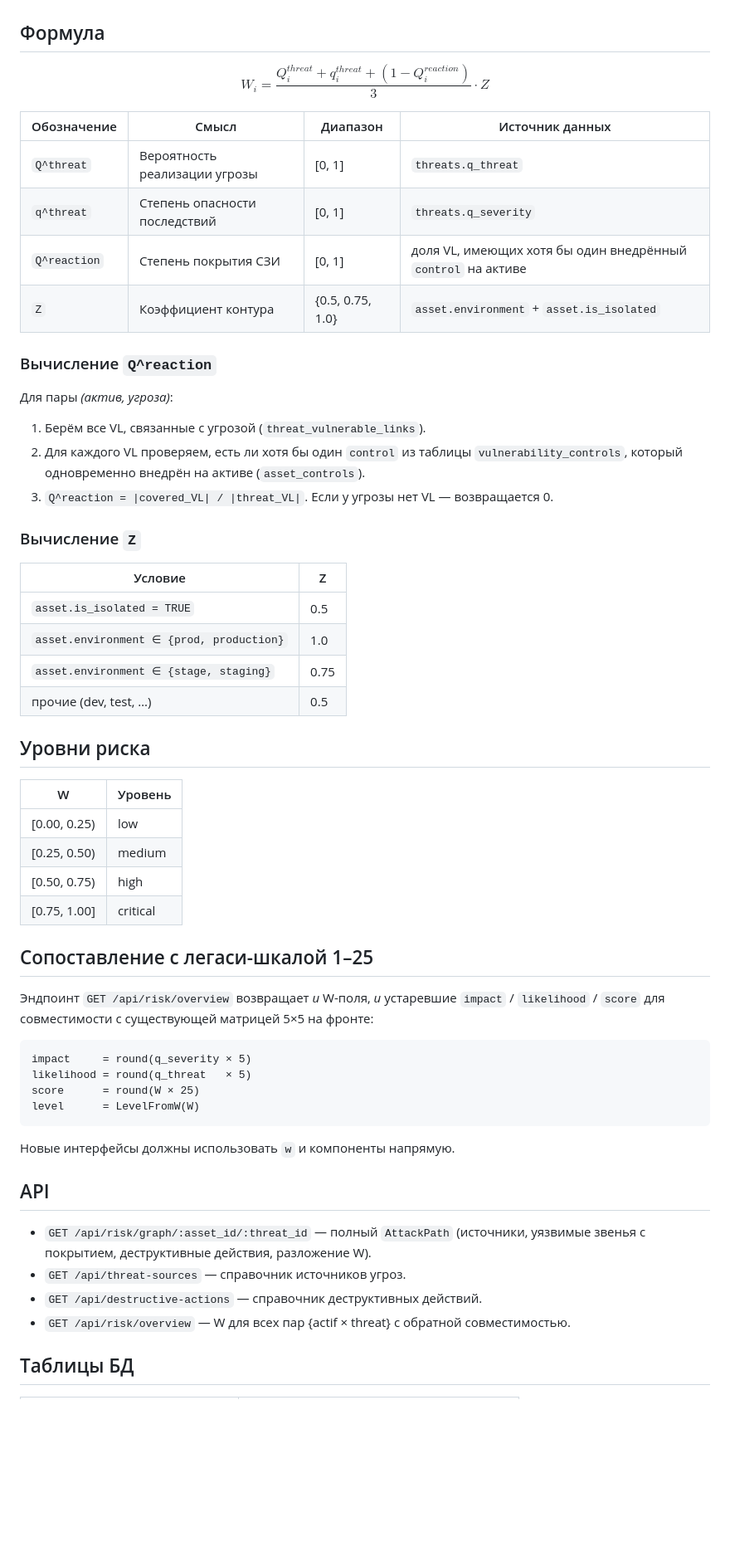
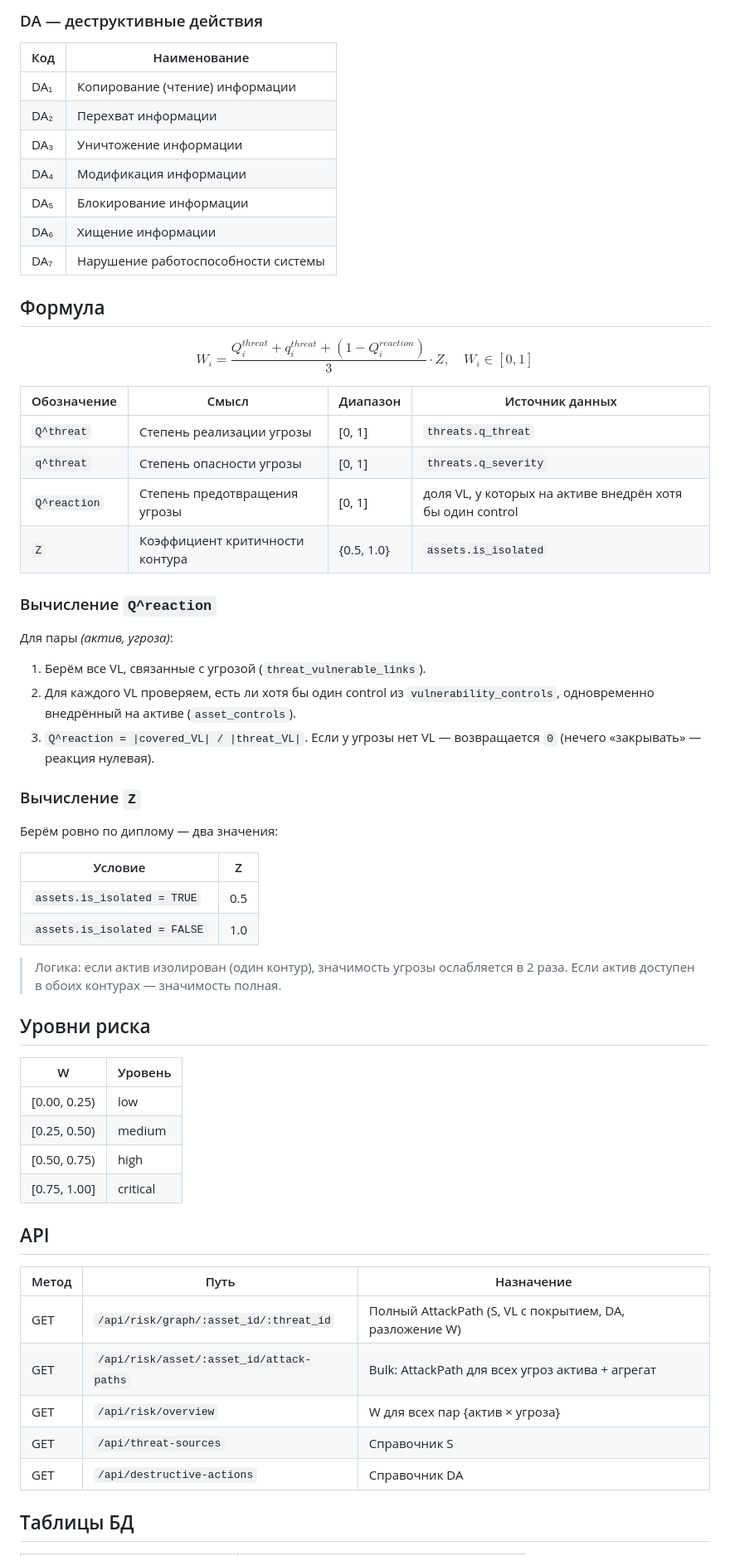
Before and after one commit to velvetway/CyberRisk, a Markdown page: docs/risk-model.md, the part around one of its changes. Shown at 83% size. Drawn GitHub-style; blank space fills up the shorter version.

````diff
--- a/docs/risk-model.md
+++ b/docs/risk-model.md
@@ -17,59 +68,66 @@ S (источник) ──► ST (угроза) ──► VL (уязвимое
+### DA — деструктивные действия
+
+| Код  | Наименование                                |
+|------|---------------------------------------------|
+| DA₁  | Копирование (чтение) информации             |
+| DA₂  | Перехват информации                         |
+| DA₃  | Уничтожение информации                      |
+| DA₄  | Модификация информации                      |
+| DA₅  | Блокирование информации                     |
+| DA₆  | Хищение информации                          |
+| DA₇  | Нарушение работоспособности системы         |
 
 ## Формула
 
-$$W_i = \frac{Q_i^{threat} + q_i^{threat} + (1 - Q_i^{reaction})}{3} \cdot Z$$
+$$W_i = \frac{Q_i^{threat} + q_i^{threat} + (1 - Q_i^{reaction})}{3} \cdot Z, \quad W_i \in [0, 1]$$
 
-| Обозначение    | Смысл                               | Диапазон          | Источник данных                                                                 |
-|----------------|-------------------------------------|-------------------|---------------------------------------------------------------------------------|
-| `Q^threat`     | Вероятность реализации угрозы       | [0, 1]            | `threats.q_threat`                                                              |
-| `q^threat`     | Степень опасности последствий       | [0, 1]            | `threats.q_severity`                                                            |
-| `Q^reaction`   | Степень покрытия СЗИ                | [0, 1]            | доля VL, имеющих хотя бы один внедрённый `control` на активе                    |
-| `Z`            | Коэффициент контура                 | {0.5, 0.75, 1.0}  | `asset.environment` + `asset.is_isolated`                                       |
+| Обозначение      | Смысл                          | Диапазон     | Источник данных                                                |
+|------------------|--------------------------------|--------------|----------------------------------------------------------------|
+| `Q^threat`       | Степень реализации угрозы      | [0, 1]       | `threats.q_threat`                                             |
+| `q^threat`       | Степень опасности угрозы       | [0, 1]       | `threats.q_severity`                                           |
+| `Q^reaction`     | Степень предотвращения угрозы  | [0, 1]       | доля VL, у которых на активе внедрён хотя бы один control      |
+| `Z`              | Коэффициент критичности контура| {0.5, 1.0}   | `assets.is_isolated`                                           |
 
 ### Вычисление `Q^reaction`
 
 Для пары *(актив, угроза)*:
+
 1. Берём все VL, связанные с угрозой (`threat_vulnerable_links`).
-2. Для каждого VL проверяем, есть ли хотя бы один `control` из таблицы `vulnerability_controls`, который одновременно внедрён на активе (`asset_controls`).
-3. `Q^reaction = |covered_VL| / |threat_VL|`. Если у угрозы нет VL — возвращается 0.
+2. Для каждого VL проверяем, есть ли хотя бы один control из `vulnerability_controls`,
+   одновременно внедрённый на активе (`asset_controls`).
+3. `Q^reaction = |covered_VL| / |threat_VL|`. Если у угрозы нет VL — возвращается `0`
+   (нечего «закрывать» — реакция нулевая).
 
 ### Вычисление `Z`
 
-| Условие                                  | Z    |
-|------------------------------------------|------|
-| `asset.is_isolated = TRUE`               | 0.5  |
-| `asset.environment ∈ {prod, production}` | 1.0  |
-| `asset.environment ∈ {stage, staging}`   | 0.75 |
-| прочие (dev, test, …)                    | 0.5  |
+Берём ровно по диплому — два значения:
+
+| Условие                 | Z   |
+|-------------------------|-----|
+| `assets.is_isolated = TRUE`  | 0.5 |
+| `assets.is_isolated = FALSE` | 1.0 |
+
+> Логика: если актив изолирован (один контур), значимость угрозы ослабляется в 2 раза.
+> Если актив доступен в обоих контурах — значимость полная.
 
 ## Уровни риска
 
-| W                | Уровень   |
-|------------------|-----------|
-| [0.00, 0.25)     | low       |
-| [0.25, 0.50)     | medium    |
-| [0.50, 0.75)     | high      |
-| [0.75, 1.00]     | critical  |
-
-## Сопоставление с легаси-шкалой 1–25
-
-Эндпоинт `GET /api/risk/overview` возвращает *и* W-поля, *и* устаревшие `impact` / `likelihood` / `score` для совместимости с существующей матрицей 5×5 на фронте:
-
-```
-impact     = round(q_severity × 5)
-likelihood = round(q_threat   × 5)
-score      = round(W × 25)
-level      = LevelFromW(W)
-```
-
-Новые интерфейсы должны использовать `w` и компоненты напрямую.
+| W                 | Уровень   |
+|-------------------|-----------|
+| [0.00, 0.25)      | low       |
+| [0.25, 0.50)      | medium    |
+| [0.50, 0.75)      | high      |
+| [0.75, 1.00]      | critical  |
 
 ## API
 
-- `GET /api/risk/graph/:asset_id/:threat_id` — полный `AttackPath` (источники, уязвимые звенья с покрытием, деструктивные действия, разложение W).
-- `GET /api/threat-sources` — справочник источников угроз.
-- `GET /api/destructive-actions` — справочник деструктивных действий.
-- `GET /api/risk/overview` — W для всех пар {actif × threat} с обратной совместимостью.
+| Метод | Путь                                          | Назначение                                            |
+|-------|-----------------------------------------------|-------------------------------------------------------|
+| GET   | `/api/risk/graph/:asset_id/:threat_id`        | Полный AttackPath (S, VL c покрытием, DA, разложение W) |
+| GET   | `/api/risk/asset/:asset_id/attack-paths`      | Bulk: AttackPath для всех угроз актива + агрегат      |
+| GET   | `/api/risk/overview`                          | W для всех пар {актив × угроза}                       |
+| GET   | `/api/threat-sources`                         | Справочник S                                          |
+| GET   | `/api/destructive-actions`                    | Справочник DA                                         |
 
 ## Таблицы БД
 
````
Also changed, not shown: other parts of docs/risk-model.md (+83 -17 lines).
